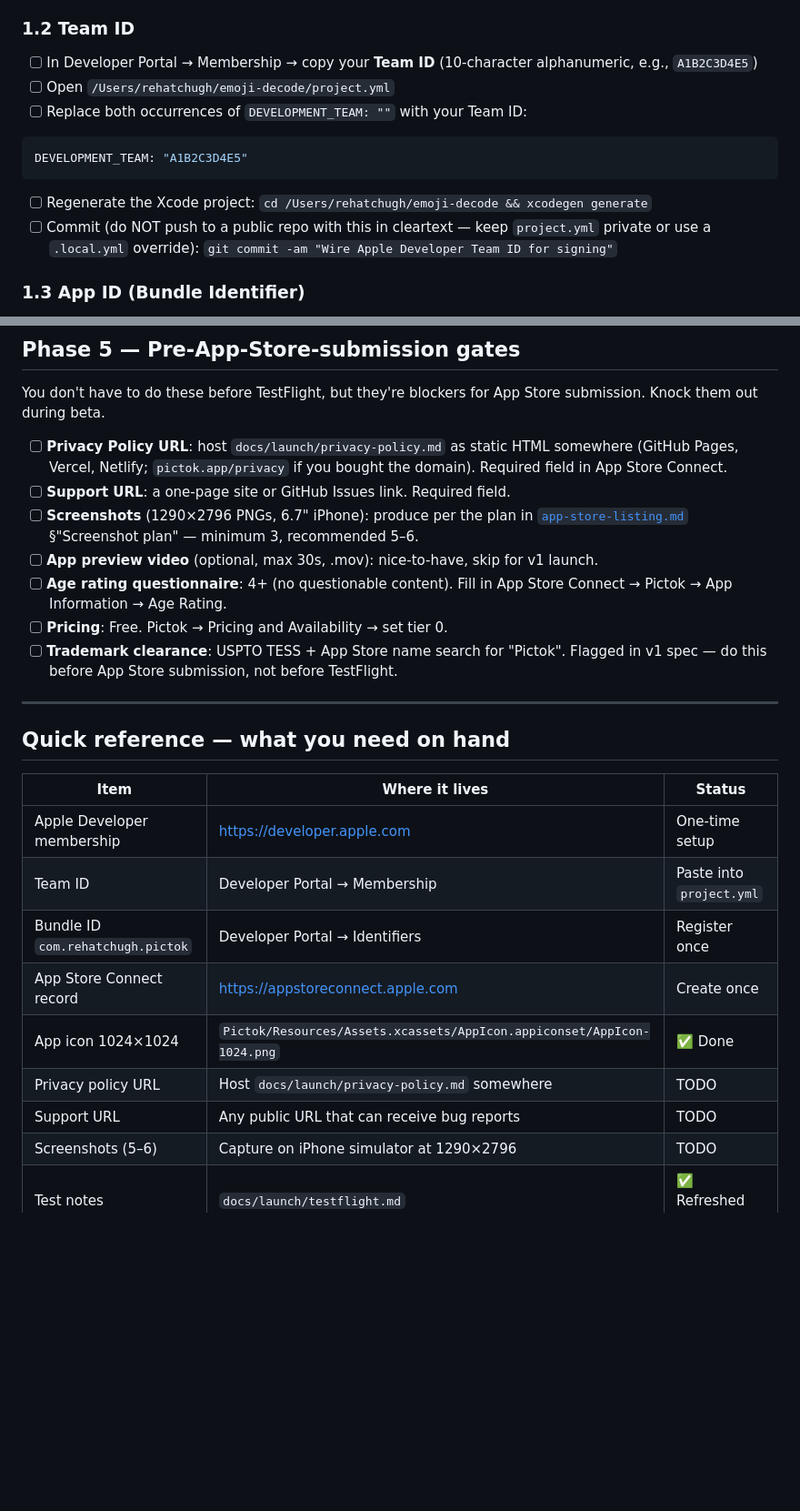
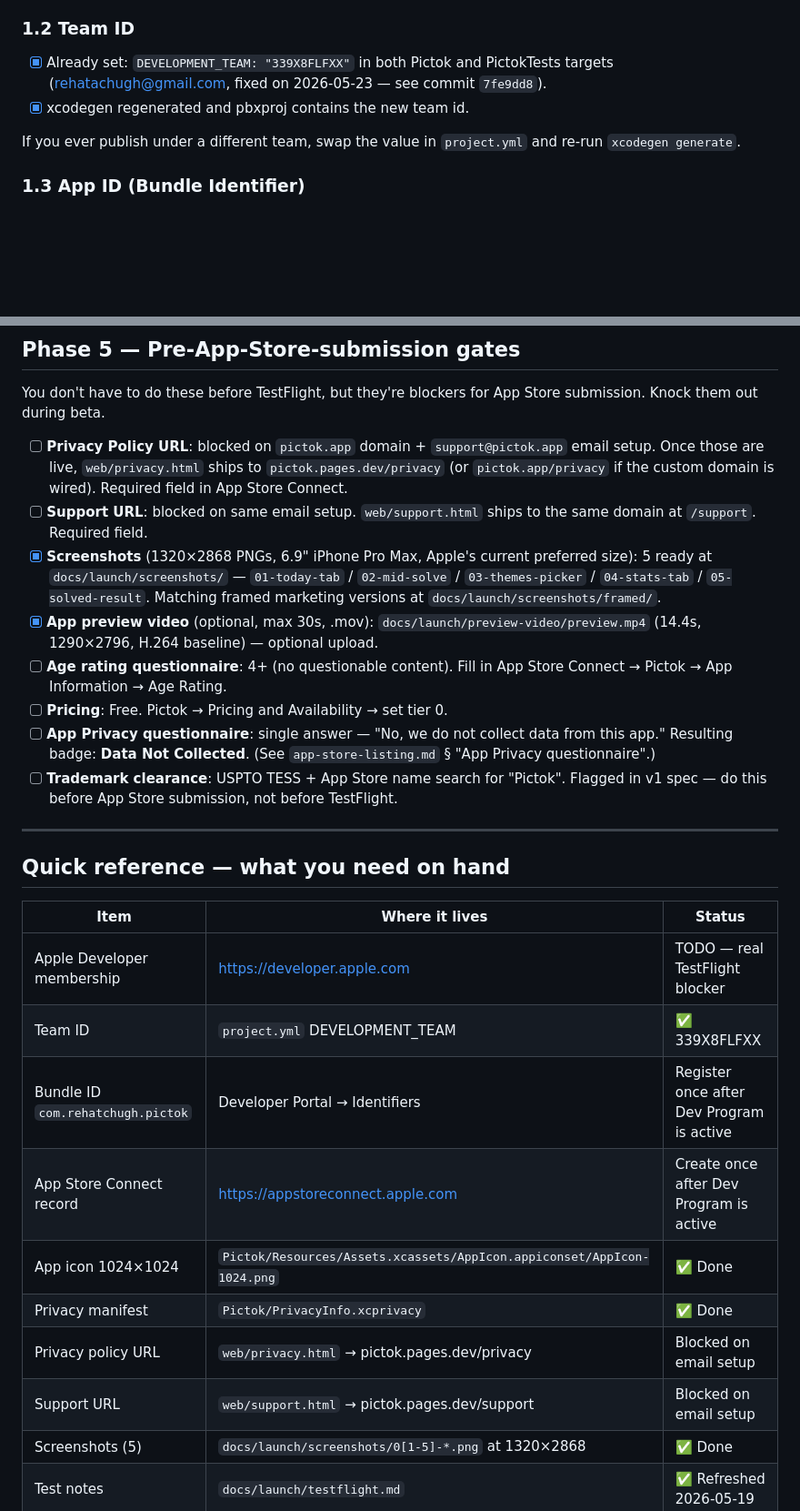
Before and after one commit to Rehat98/Game, a Markdown page: docs/launch/testflight-submission-checklist.md, 2 parts joined by grey strips. Shown at 91% size. GitHub-like rendering; blank space fills up the shorter version.

Commit message:
launch: refresh TestFlight checklist for 2026-05-23 state
What changed since the last refresh:

  Phase 1.2 (Team ID) — now done. 339X8FLFXX set in project.yml,
    so the step is a verification not a TODO.

  Phase 3.2 (Verify the build) — test count 80 -> 89; recommend
    iPhone 17 Pro destination instead of iPhone 17 (which the
    sim list doesn't currently advertise); add web/npm test step;
    add privacy manifest verification.

  Phase 5 (App Store submission gates):
    - Screenshots: TODO -> Done (5 at 1320x2868 instead of
      1290x2796 — Apple's new preferred 6.9" size).
    - Preview video: noted as already produced at
      docs/launch/preview-video/preview.mp4.
    - Privacy policy + support URL: still blocked, but now
      pegged to pictok.pages.dev pending custom-domain decision.
    - Added the App Privacy questionnaire answer (one click,
      "Data Not Collected").

  Quick reference table — refreshed all statuses to match
  current state including the new privacy manifest row.

Co-Authored-By: Claude Opus 4.7 (1M context) <noreply@anthropic.com>

````diff
--- a/docs/launch/testflight-submission-checklist.md
+++ b/docs/launch/testflight-submission-checklist.md
@@ -18,16 +18,10 @@ These are one-time per developer + per app. Skip steps you've already done.
 
 ### 1.2 Team ID
 
-- [ ] In Developer Portal → Membership → copy your **Team ID** (10-character alphanumeric, e.g., `A1B2C3D4E5`)
-- [ ] Open `/Users/rehatchugh/emoji-decode/project.yml`
-- [ ] Replace both occurrences of `DEVELOPMENT_TEAM: ""` with your Team ID:
+- [x] Already set: `DEVELOPMENT_TEAM: "339X8FLFXX"` in both Pictok and PictokTests targets (rehatachugh@gmail.com, fixed on 2026-05-23 — see commit `7fe9dd8`).
+- [x] xcodegen regenerated and pbxproj contains the new team id.
 
-```yaml
-DEVELOPMENT_TEAM: "A1B2C3D4E5"
-```
-
-- [ ] Regenerate the Xcode project: `cd /Users/rehatchugh/emoji-decode && xcodegen generate`
-- [ ] Commit (do NOT push to a public repo with this in cleartext — keep `project.yml` private or use a `.local.yml` override): `git commit -am "Wire Apple Developer Team ID for signing"`
+If you ever publish under a different team, swap the value in `project.yml` and re-run `xcodegen generate`.
 
 ### 1.3 App ID (Bundle Identifier)
 
@@ -198,12 +194,13 @@ For friends, public link, or anyone not on your team's App Store Connect account
 
 You don't have to do these before TestFlight, but they're blockers for App Store submission. Knock them out during beta.
 
-- [ ] **Privacy Policy URL**: host `docs/launch/privacy-policy.md` as static HTML somewhere (GitHub Pages, Vercel, Netlify; `pictok.app/privacy` if you bought the domain). Required field in App Store Connect.
-- [ ] **Support URL**: a one-page site or GitHub Issues link. Required field.
-- [ ] **Screenshots** (1290×2796 PNGs, 6.7" iPhone): produce per the plan in [`app-store-listing.md`](./app-store-listing.md) §"Screenshot plan" — minimum 3, recommended 5–6.
-- [ ] **App preview video** (optional, max 30s, .mov): nice-to-have, skip for v1 launch.
+- [ ] **Privacy Policy URL**: blocked on `pictok.app` domain + `support@pictok.app` email setup. Once those are live, `web/privacy.html` ships to `pictok.pages.dev/privacy` (or `pictok.app/privacy` if the custom domain is wired). Required field in App Store Connect.
+- [ ] **Support URL**: blocked on same email setup. `web/support.html` ships to the same domain at `/support`. Required field.
+- [x] **Screenshots** (1320×2868 PNGs, 6.9" iPhone Pro Max, Apple's current preferred size): 5 ready at `docs/launch/screenshots/` — `01-today-tab` / `02-mid-solve` / `03-themes-picker` / `04-stats-tab` / `05-solved-result`. Matching framed marketing versions at `docs/launch/screenshots/framed/`.
+- [x] **App preview video** (optional, max 30s, .mov): `docs/launch/preview-video/preview.mp4` (14.4s, 1290×2796, H.264 baseline) — optional upload.
 - [ ] **Age rating questionnaire**: 4+ (no questionable content). Fill in App Store Connect → Pictok → App Information → Age Rating.
 - [ ] **Pricing**: Free. Pictok → Pricing and Availability → set tier 0.
+- [ ] **App Privacy questionnaire**: single answer — "No, we do not collect data from this app." Resulting badge: **Data Not Collected**. (See `app-store-listing.md` § "App Privacy questionnaire".)
 - [ ] **Trademark clearance**: USPTO TESS + App Store name search for "Pictok". Flagged in v1 spec — do this before App Store submission, not before TestFlight.
 
 ---
@@ -212,12 +209,13 @@ You don't have to do these before TestFlight, but they're blockers for App Store
 
 | Item | Where it lives | Status |
 |------|----------------|--------|
-| Apple Developer membership | https://developer.apple.com | One-time setup |
-| Team ID | Developer Portal → Membership | Paste into `project.yml` |
-| Bundle ID `com.rehatchugh.pictok` | Developer Portal → Identifiers | Register once |
-| App Store Connect record | https://appstoreconnect.apple.com | Create once |
+| Apple Developer membership | https://developer.apple.com | TODO — real TestFlight blocker |
+| Team ID | `project.yml` DEVELOPMENT_TEAM | ✅ 339X8FLFXX |
+| Bundle ID `com.rehatchugh.pictok` | Developer Portal → Identifiers | Register once after Dev Program is active |
+| App Store Connect record | https://appstoreconnect.apple.com | Create once after Dev Program is active |
 | App icon 1024×1024 | `Pictok/Resources/Assets.xcassets/AppIcon.appiconset/AppIcon-1024.png` | ✅ Done |
-| Privacy policy URL | Host `docs/launch/privacy-policy.md` somewhere | TODO |
-| Support URL | Any public URL that can receive bug reports | TODO |
-| Screenshots (5–6) | Capture on iPhone simulator at 1290×2796 | TODO |
+| Privacy manifest | `Pictok/PrivacyInfo.xcprivacy` | ✅ Done |
+| Privacy policy URL | `web/privacy.html` → pictok.pages.dev/privacy | Blocked on email setup |
+| Support URL | `web/support.html` → pictok.pages.dev/support | Blocked on email setup |
+| Screenshots (5) | `docs/launch/screenshots/0[1-5]-*.png` at 1320×2868 | ✅ Done |
 | Test notes | `docs/launch/testflight.md` | ✅ Refreshed 2026-05-19 |
````
Also changed, not shown: other parts of docs/launch/testflight-submission-checklist.md (+7 -5 lines).
